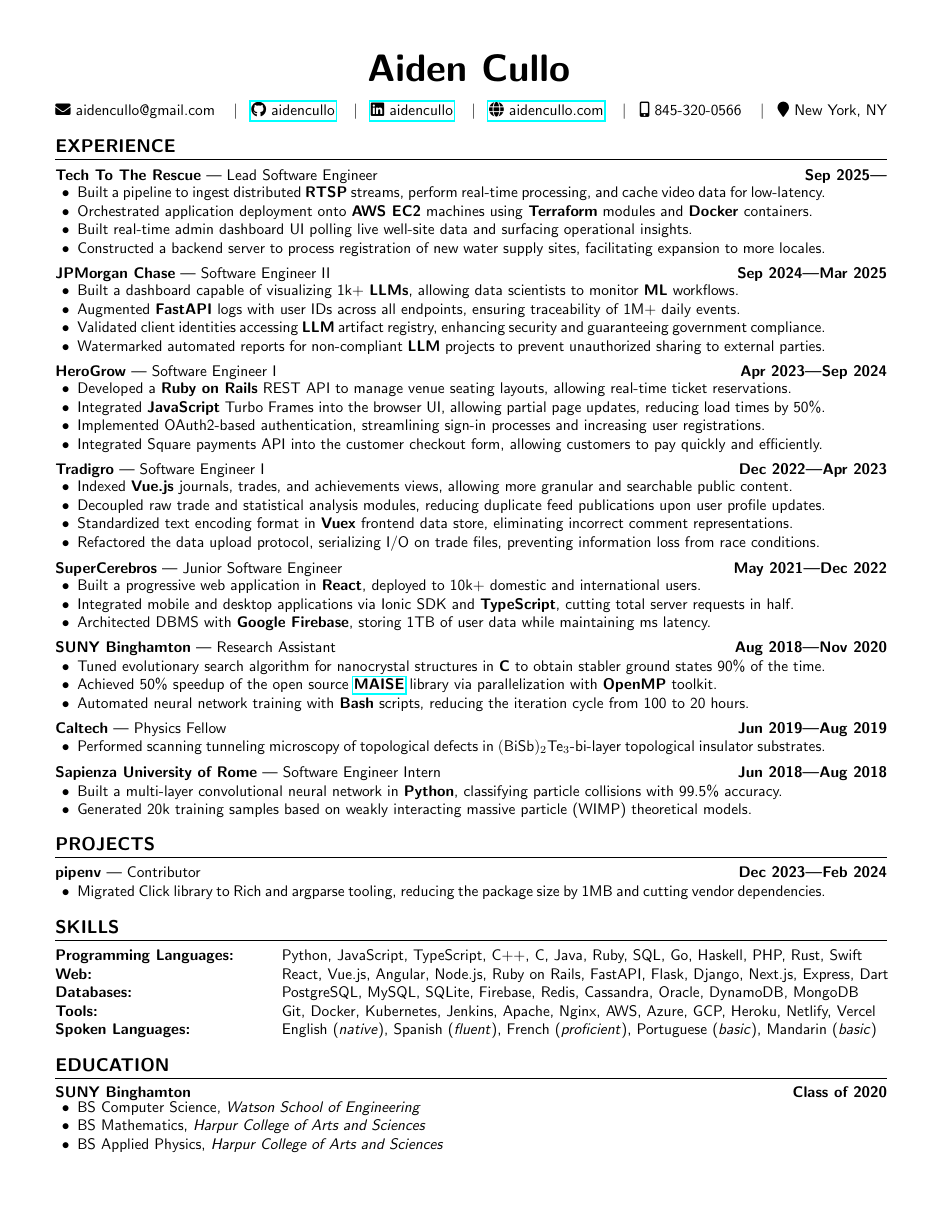
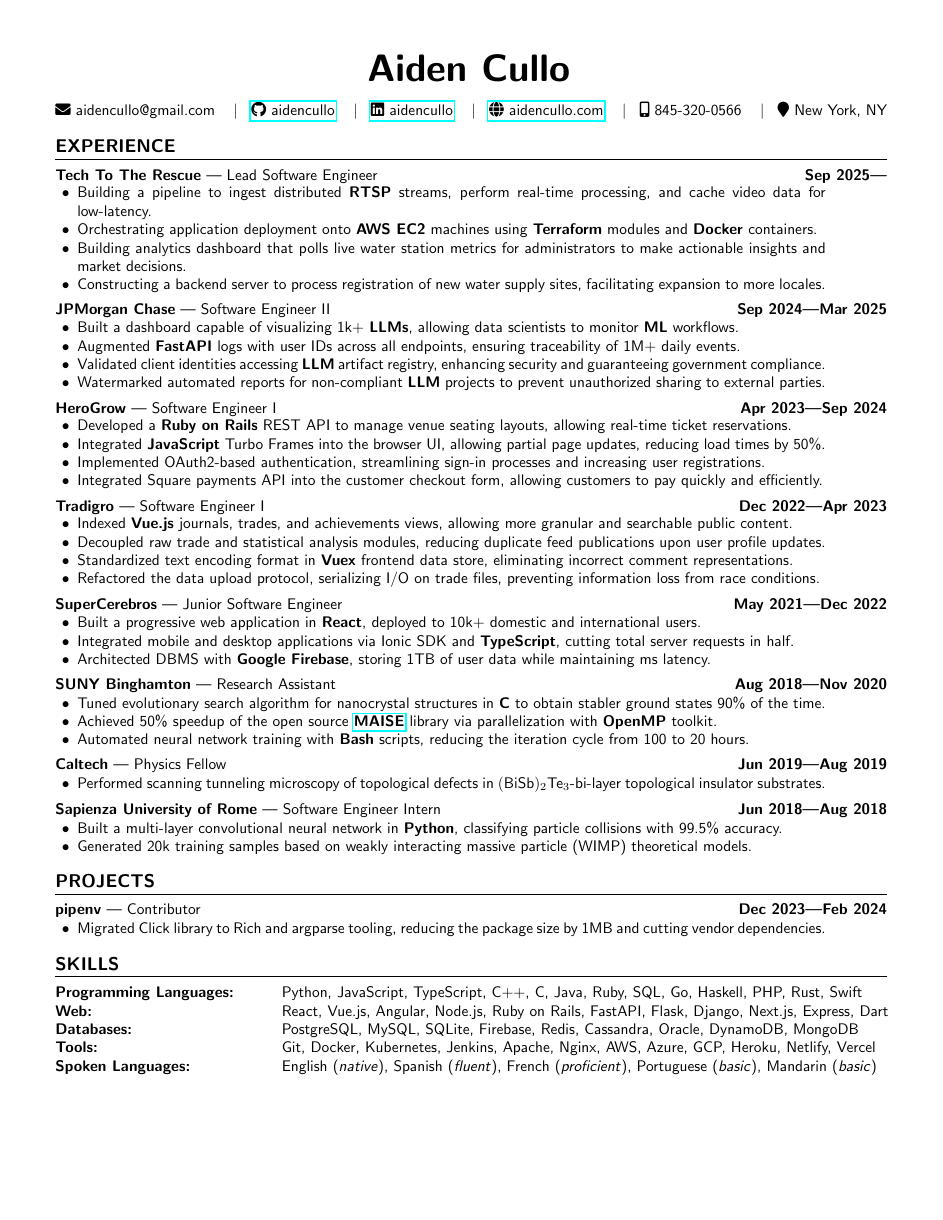
Before and after one commit to aidencullo/resume, a LaTeX CV (resume.tex): the whole page before the commit and page 1 of 2 after it. Compiled offline with pdfLaTeX.

Commit message:
Use present tense for current role bullets

```diff
--- a/resume.tex
+++ b/resume.tex
@@ -170,10 +170,10 @@
 \subsection{\customsubheader{Lead Software Engineer}{Tech To The Rescue}{Sep 2025---}}
 \subsubsectiontext{
     \begin{itemize}
-        \item Built a pipeline to ingest distributed \textbf{RTSP} streams, perform real-time processing, and cache video data for low-latency.
-        \item Orchestrated application deployment onto \textbf{AWS EC2} machines using \textbf{Terraform} modules and \textbf{Docker} containers.
-        \item Built real-time admin dashboard UI polling live well-site data and surfacing operational insights.
-        \item Constructed a backend server to process registration of new water supply sites, facilitating expansion to more locales.
+        \item Building a pipeline to ingest distributed \textbf{RTSP} streams, perform real-time processing, and cache video data for low-latency.
+        \item Orchestrating application deployment onto \textbf{AWS EC2} machines using \textbf{Terraform} modules and \textbf{Docker} containers.
+        \item Building analytics dashboard that polls live water station metrics for administrators to make actionable insights and market decisions.
+        \item Constructing a backend server to process registration of new water supply sites, facilitating expansion to more locales.
     \end{itemize}
 }
 
```
